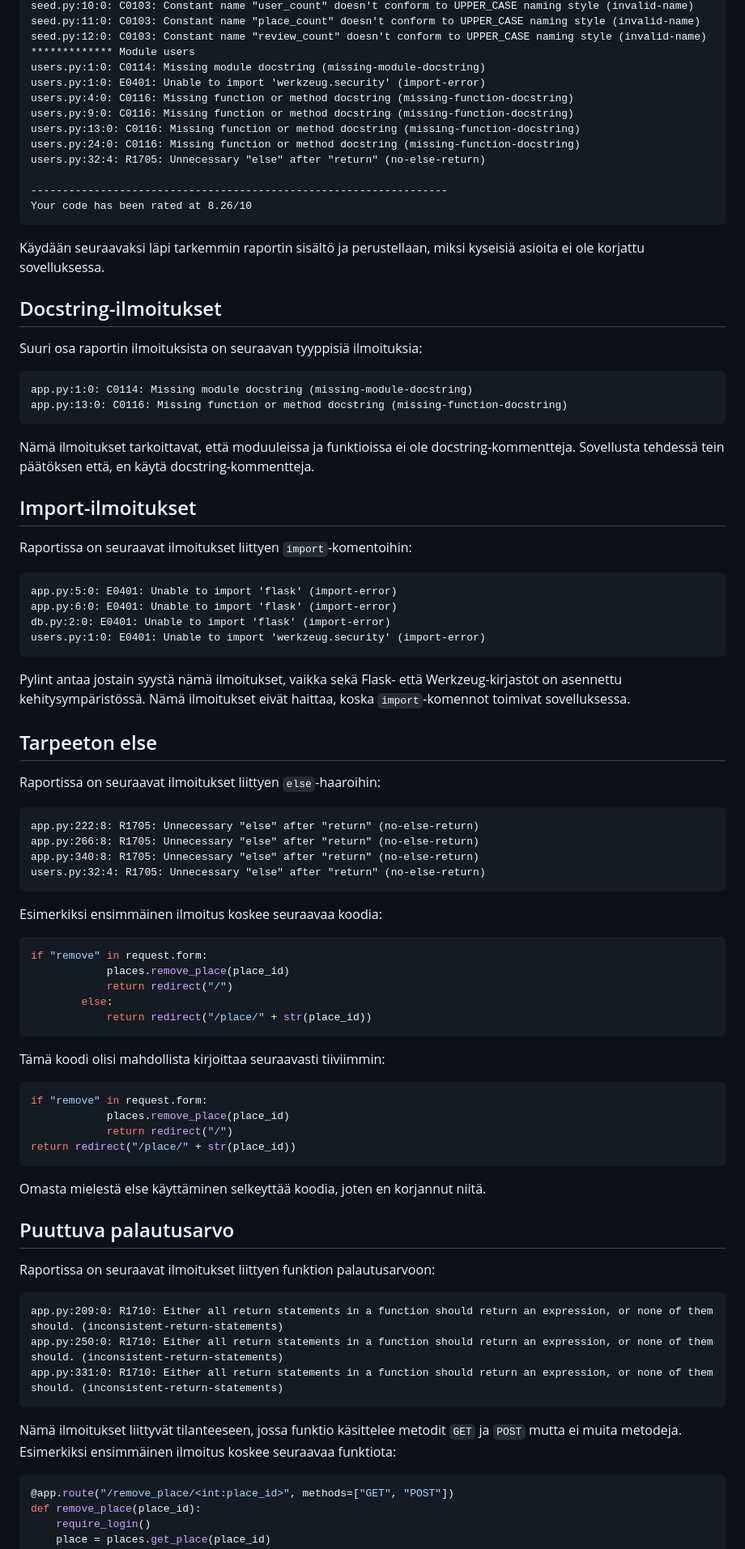
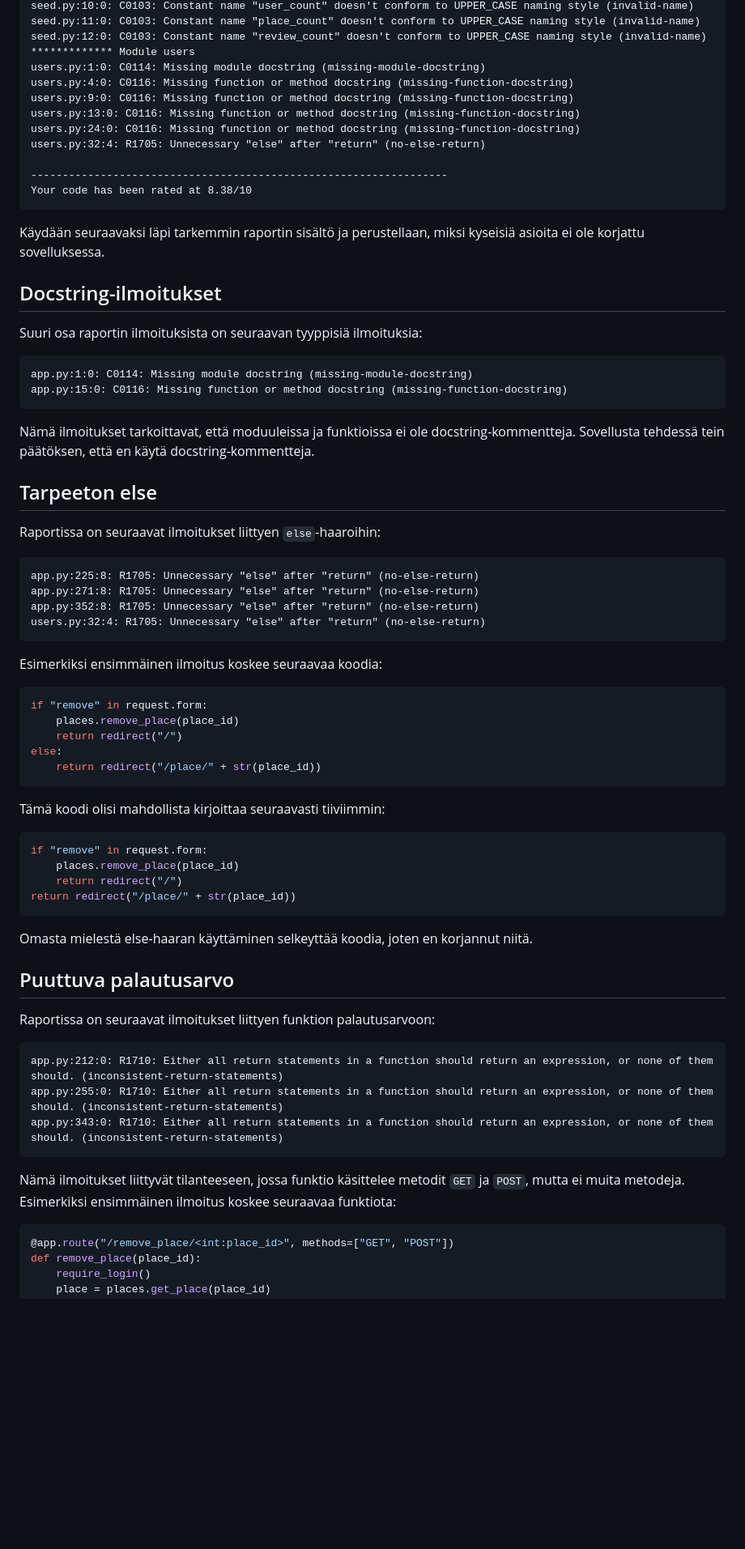
Before and after one commit to akikleemola/kisakatsomot, a Markdown page: pylint-report.md, the part around one of its changes. Shown at 81% size. GitHub-like rendering; blank space fills up the shorter version.

````diff
--- a/pylint-report.md
+++ b/pylint-report.md
@@ -78,7 +70,6 @@ seed.py:11:0: C0103: Constant name "place_count" doesn't conform to UPPER_CASE n
 seed.py:12:0: C0103: Constant name "review_count" doesn't conform to UPPER_CASE naming style (invalid-name)
 ************* Module users
 users.py:1:0: C0114: Missing module docstring (missing-module-docstring)
-users.py:1:0: E0401: Unable to import 'werkzeug.security' (import-error)
 users.py:4:0: C0116: Missing function or method docstring (missing-function-docstring)
 users.py:9:0: C0116: Missing function or method docstring (missing-function-docstring)
 users.py:13:0: C0116: Missing function or method docstring (missing-function-docstring)
@@ -86,7 +77,7 @@ users.py:24:0: C0116: Missing function or method docstring (missing-function-doc
 users.py:32:4: R1705: Unnecessary "else" after "return" (no-else-return)
 
 ------------------------------------------------------------------
-Your code has been rated at 8.26/10
+Your code has been rated at 8.38/10
 ```
 
 Käydään seuraavaksi läpi tarkemmin raportin sisältö ja perustellaan, miksi kyseisiä asioita ei ole korjattu sovelluksessa.
@@ -95,33 +86,21 @@ Käydään seuraavaksi läpi tarkemmin raportin sisältö ja perustellaan, miksi
 
 Suuri osa raportin ilmoituksista on seuraavan tyyppisiä ilmoituksia:
 
-```
+```text
 app.py:1:0: C0114: Missing module docstring (missing-module-docstring)
-app.py:13:0: C0116: Missing function or method docstring (missing-function-docstring)
-```
-Nämä ilmoitukset tarkoittavat, että moduuleissa ja funktioissa ei ole docstring-kommentteja. Sovellusta tehdessä tein päätöksen että, en käytä docstring-kommentteja.
-
-## Import-ilmoitukset
-
-Raportissa on seuraavat ilmoitukset liittyen `import`-komentoihin:
-
-```
-app.py:5:0: E0401: Unable to import 'flask' (import-error)
-app.py:6:0: E0401: Unable to import 'flask' (import-error)
-db.py:2:0: E0401: Unable to import 'flask' (import-error)
-users.py:1:0: E0401: Unable to import 'werkzeug.security' (import-error)
+app.py:15:0: C0116: Missing function or method docstring (missing-function-docstring)
 ```
 
-Pylint antaa jostain syystä nämä ilmoitukset, vaikka sekä Flask- että Werkzeug-kirjastot on asennettu kehitysympäristössä. Nämä ilmoitukset eivät haittaa, koska `import`-komennot toimivat sovelluksessa.
+Nämä ilmoitukset tarkoittavat, että moduuleissa ja funktioissa ei ole docstring-kommentteja. Sovellusta tehdessä tein päätöksen, että en käytä docstring-kommentteja.
 
 ## Tarpeeton else
 
 Raportissa on seuraavat ilmoitukset liittyen `else`-haaroihin:
 
-```
-app.py:222:8: R1705: Unnecessary "else" after "return" (no-else-return)
-app.py:266:8: R1705: Unnecessary "else" after "return" (no-else-return)
-app.py:340:8: R1705: Unnecessary "else" after "return" (no-else-return)
+```text
+app.py:225:8: R1705: Unnecessary "else" after "return" (no-else-return)
+app.py:271:8: R1705: Unnecessary "else" after "return" (no-else-return)
+app.py:352:8: R1705: Unnecessary "else" after "return" (no-else-return)
 users.py:32:4: R1705: Unnecessary "else" after "return" (no-else-return)
 ```
 
@@ -129,34 +108,34 @@ Esimerkiksi ensimmäinen ilmoitus koskee seuraavaa koodia:
 
 ```python
 if "remove" in request.form:
-            places.remove_place(place_id)
-            return redirect("/")
-        else:
-            return redirect("/place/" + str(place_id))
+    places.remove_place(place_id)
+    return redirect("/")
+else:
+    return redirect("/place/" + str(place_id))
 ```
 
 Tämä koodi olisi mahdollista kirjoittaa seuraavasti tiiviimmin:
 
 ```python
 if "remove" in request.form:
-            places.remove_place(place_id)
-            return redirect("/")
+    places.remove_place(place_id)
+    return redirect("/")
 return redirect("/place/" + str(place_id))
 ```
 
-Omasta mielestä else käyttäminen selkeyttää koodia, joten en korjannut niitä.
+Omasta mielestä else-haaran käyttäminen selkeyttää koodia, joten en korjannut niitä.
 
 ## Puuttuva palautusarvo
 
 Raportissa on seuraavat ilmoitukset liittyen funktion palautusarvoon:
 
-```
-app.py:209:0: R1710: Either all return statements in a function should return an expression, or none of them should. (inconsistent-return-statements)
-app.py:250:0: R1710: Either all return statements in a function should return an expression, or none of them should. (inconsistent-return-statements)
-app.py:331:0: R1710: Either all return statements in a function should return an expression, or none of them should. (inconsistent-return-statements)
+```text
+app.py:212:0: R1710: Either all return statements in a function should return an expression, or none of them should. (inconsistent-return-statements)
+app.py:255:0: R1710: Either all return statements in a function should return an expression, or none of them should. (inconsistent-return-statements)
+app.py:343:0: R1710: Either all return statements in a function should return an expression, or none of them should. (inconsistent-return-statements)
 ```
 
-Nämä ilmoitukset liittyvät tilanteeseen, jossa funktio käsittelee metodit `GET` ja `POST` mutta ei muita metodeja. Esimerkiksi ensimmäinen ilmoitus koskee seuraavaa funktiota:
+Nämä ilmoitukset liittyvät tilanteeseen, jossa funktio käsittelee metodit `GET` ja `POST`, mutta ei muita metodeja. Esimerkiksi ensimmäinen ilmoitus koskee seuraavaa funktiota:
 
 ```python
 @app.route("/remove_place/<int:place_id>", methods=["GET", "POST"])
````
Also changed, not shown: other parts of pylint-report.md (+34 -60 lines).
